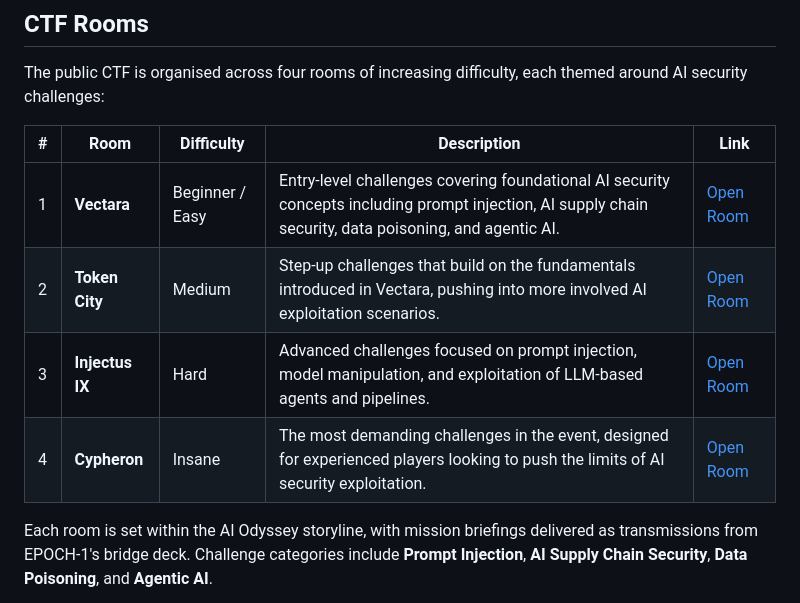
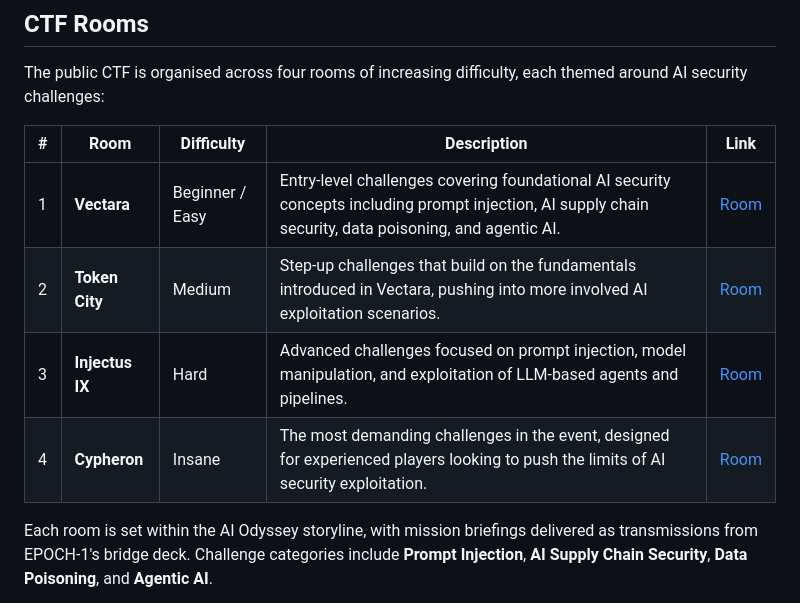
Before and after one commit to xGh05t/THM, a Markdown page: 2026_AI_Odyssey/README.md, the part around the change. Drawn GitHub-style.

Commit message:
Change 'Open Room' to 'Room' in README links
Updated links in the README to use 'Room' instead of 'Open Room'.

```diff
--- a/2026_AI_Odyssey/README.md
+++ b/2026_AI_Odyssey/README.md
@@ -18,10 +18,10 @@ The public CTF is organised across four rooms of increasing difficulty, each the
 
 | # | Room | Difficulty | Description | Link |
 |---|------|------------|-------------|------|
-| 1 | **Vectara** | Beginner / Easy | Entry-level challenges covering foundational AI security concepts including prompt injection, AI supply chain security, data poisoning, and agentic AI. | [Open Room](https://tryhackme.com/room/vectara) |
-| 2 | **Token City** | Medium | Step-up challenges that build on the fundamentals introduced in Vectara, pushing into more involved AI exploitation scenarios. | [Open Room](https://tryhackme.com/room/tokencity) |
-| 3 | **Injectus IX** | Hard | Advanced challenges focused on prompt injection, model manipulation, and exploitation of LLM-based agents and pipelines. | [Open Room](https://tryhackme.com/room/injectusix) |
-| 4 | **Cypheron** | Insane | The most demanding challenges in the event, designed for experienced players looking to push the limits of AI security exploitation. | [Open Room](https://tryhackme.com/room/cypheron) |
+| 1 | **Vectara** | Beginner / Easy | Entry-level challenges covering foundational AI security concepts including prompt injection, AI supply chain security, data poisoning, and agentic AI. | [Room](https://tryhackme.com/room/vectara) |
+| 2 | **Token City** | Medium | Step-up challenges that build on the fundamentals introduced in Vectara, pushing into more involved AI exploitation scenarios. | [Room](https://tryhackme.com/room/tokencity) |
+| 3 | **Injectus IX** | Hard | Advanced challenges focused on prompt injection, model manipulation, and exploitation of LLM-based agents and pipelines. | [Room](https://tryhackme.com/room/injectusix) |
+| 4 | **Cypheron** | Insane | The most demanding challenges in the event, designed for experienced players looking to push the limits of AI security exploitation. | [Room](https://tryhackme.com/room/cypheron) |
 
 Each room is set within the AI Odyssey storyline, with mission briefings delivered as transmissions from EPOCH-1's bridge deck. Challenge categories include **Prompt Injection**, **AI Supply Chain Security**, **Data Poisoning**, and **Agentic AI**.
 
```
